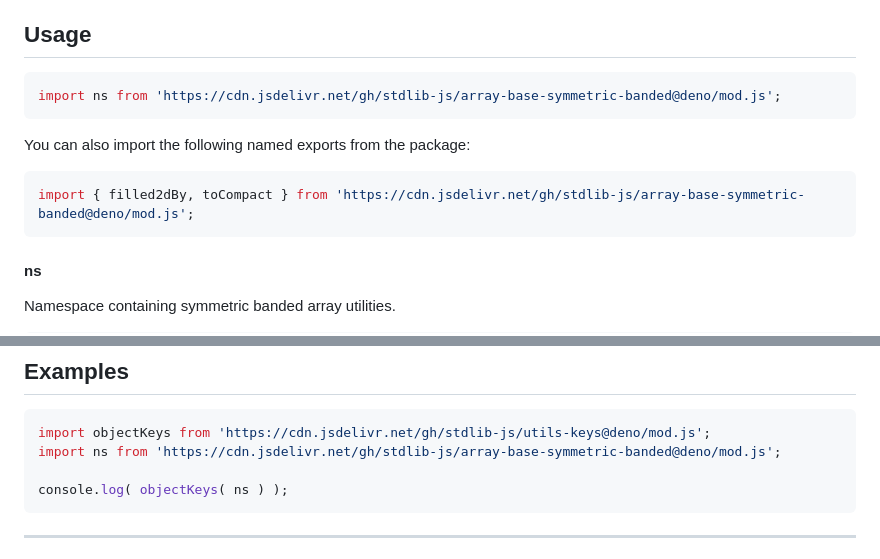
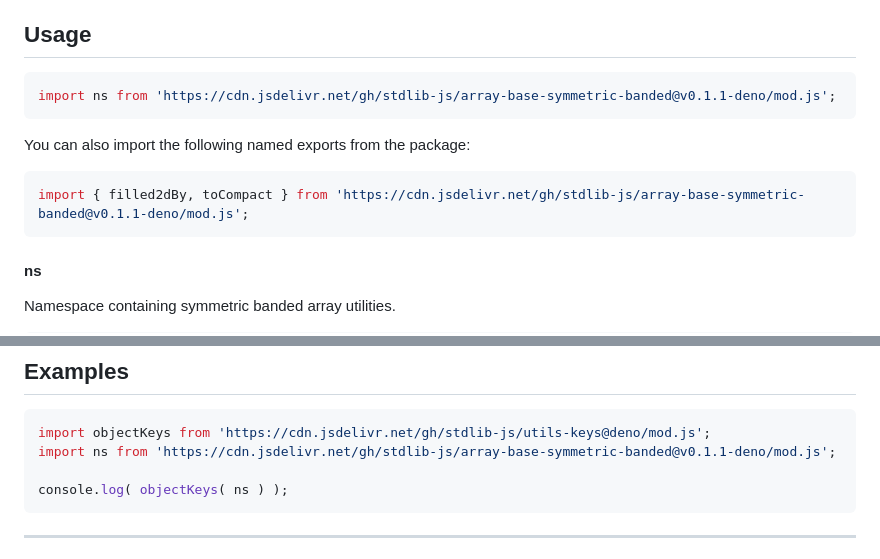
Before and after one commit to stdlib-js/array-base-symmetric-banded, a Markdown page: README.md, 2 parts joined by grey strips. Drawn GitHub-style.

Commit message:
Update README.md for Deno bundle v0.1.1

````diff
--- a/README.md
+++ b/README.md
@@ -52,13 +52,13 @@ limitations under the License.
 ## Usage
 
 ```javascript
-import ns from 'https://cdn.jsdelivr.net/gh/stdlib-js/array-base-symmetric-banded@deno/mod.js';
+import ns from 'https://cdn.jsdelivr.net/gh/stdlib-js/array-base-symmetric-banded@v0.1.1-deno/mod.js';
 ```
 
 You can also import the following named exports from the package:
 
 ```javascript
-import { filled2dBy, toCompact } from 'https://cdn.jsdelivr.net/gh/stdlib-js/array-base-symmetric-banded@deno/mod.js';
+import { filled2dBy, toCompact } from 'https://cdn.jsdelivr.net/gh/stdlib-js/array-base-symmetric-banded@v0.1.1-deno/mod.js';
 ```
 
 #### ns
@@ -107,7 +107,7 @@ The namespace exports the following:
 
 ```javascript
 import objectKeys from 'https://cdn.jsdelivr.net/gh/stdlib-js/utils-keys@deno/mod.js';
-import ns from 'https://cdn.jsdelivr.net/gh/stdlib-js/array-base-symmetric-banded@deno/mod.js';
+import ns from 'https://cdn.jsdelivr.net/gh/stdlib-js/array-base-symmetric-banded@v0.1.1-deno/mod.js';
 
 console.log( objectKeys( ns ) );
 ```
````
